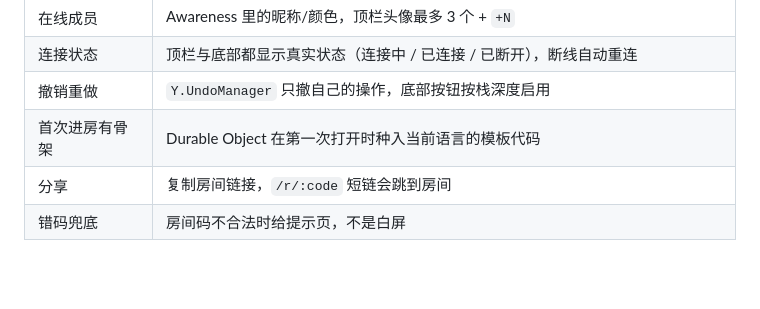
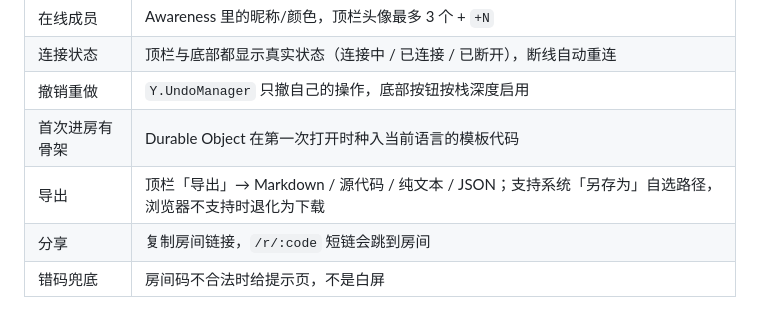
Before and after one commit to WangShTo/same-screen, a Markdown page: README.md, the part around the change. GitHub-like rendering; blank space fills up the shorter version.

```diff
--- a/README.md
+++ b/README.md
@@ -16,6 +16,7 @@
 | 连接状态 | 顶栏与底部都显示真实状态（连接中 / 已连接 / 已断开），断线自动重连 |
 | 撤销重做 | `Y.UndoManager` 只撤自己的操作，底部按钮按栈深度启用 |
 | 首次进房有骨架 | Durable Object 在第一次打开时种入当前语言的模板代码 |
+| 导出 | 顶栏「导出」→ Markdown / 源代码 / 纯文本 / JSON；支持系统「另存为」自选路径，浏览器不支持时退化为下载 |
 | 分享 | 复制房间链接，`/r/:code` 短链会跳到房间 |
 | 错码兜底 | 房间码不合法时给提示页，不是白屏 |
 
```
Also changed, not shown: docs/LOG.md (+19 -0 lines), docs/shots/ui-export.png (added), docs/shots/ui-landing-mobile.png (added), docs/shots/ui-landing.png (added), docs/shots/ui-room-mobile.png (added), 6 other files.
